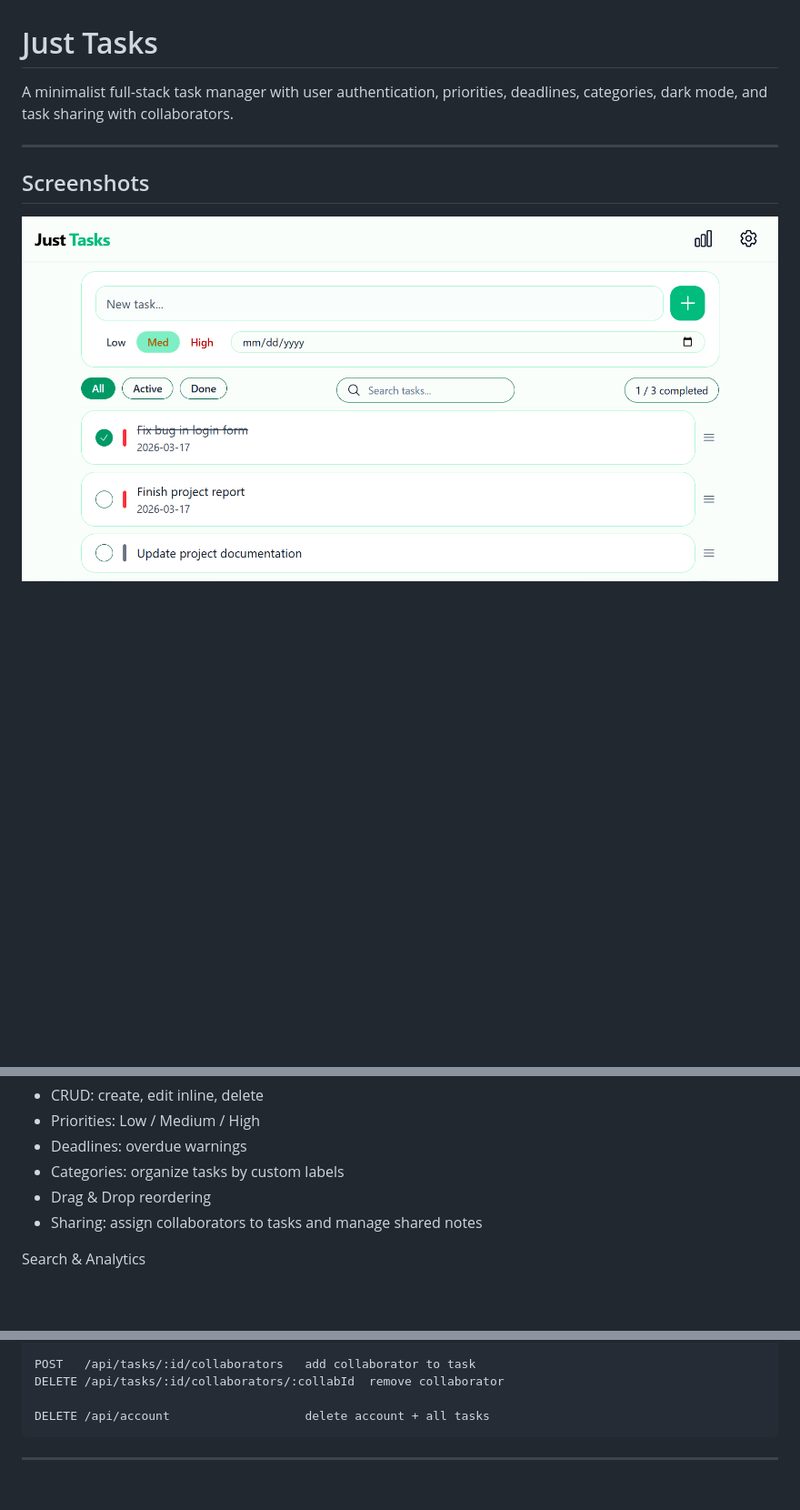
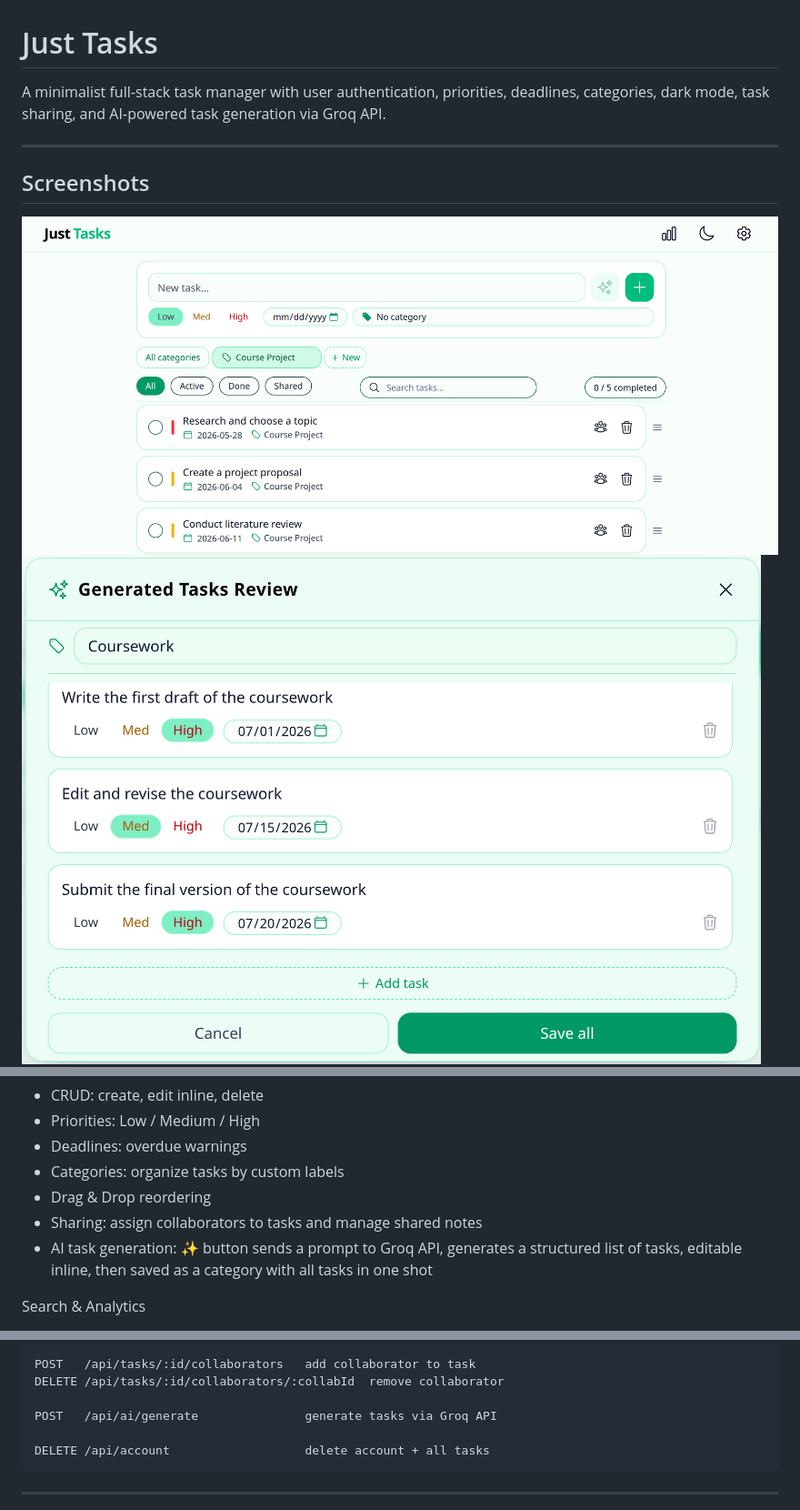
Before and after one commit to Andrii-K-17/just-tasks, a Markdown page: README.md, 3 parts joined by grey strips. Shown at 91% size. GitHub-like rendering; pictures changed too: screenshots/AITaskModal.png (added), screenshots/dashboard.png; blank space fills up the shorter version.

Commit message:
feat: update README and LandingPage with AI task generation details and new icons

````diff
--- a/README.md
+++ b/README.md
@@ -1,12 +1,13 @@
 # Just Tasks
 
-A minimalist full‑stack task manager with user authentication, priorities, deadlines, categories, dark mode, and task sharing with collaborators.
+A minimalist full‑stack task manager with user authentication, priorities, deadlines, categories, dark mode, task sharing, and AI‑powered task generation via Groq API.
 
 ---
 
 ## Screenshots
 
 ![Dashboard](screenshots/dashboard.png)
+![AITaskModal](screenshots/AITaskModal.png)
 ![Stats](screenshots/stats.png)
 
 ---
@@ -36,6 +37,7 @@ Task Management
 - Categories: organize tasks by custom labels
 - Drag & Drop reordering
 - Sharing: assign collaborators to tasks and manage shared notes
+- AI task generation: ✨ button sends a prompt to Groq API, generates a structured list of tasks, editable inline, then saved as a category with all tasks in one shot
 
 Search & Analytics
 - Live filtering: by status, text, and category
@@ -112,6 +114,8 @@ DELETE /api/categories/:id            delete category
 POST   /api/tasks/:id/collaborators   add collaborator to task
 DELETE /api/tasks/:id/collaborators/:collabId  remove collaborator
 
+POST   /api/ai/generate               generate tasks via Groq API
+
 DELETE /api/account                   delete account + all tasks
 ```
 
````
Also changed, not shown: other parts of README.md (+2 -0 lines), 1 other file.
